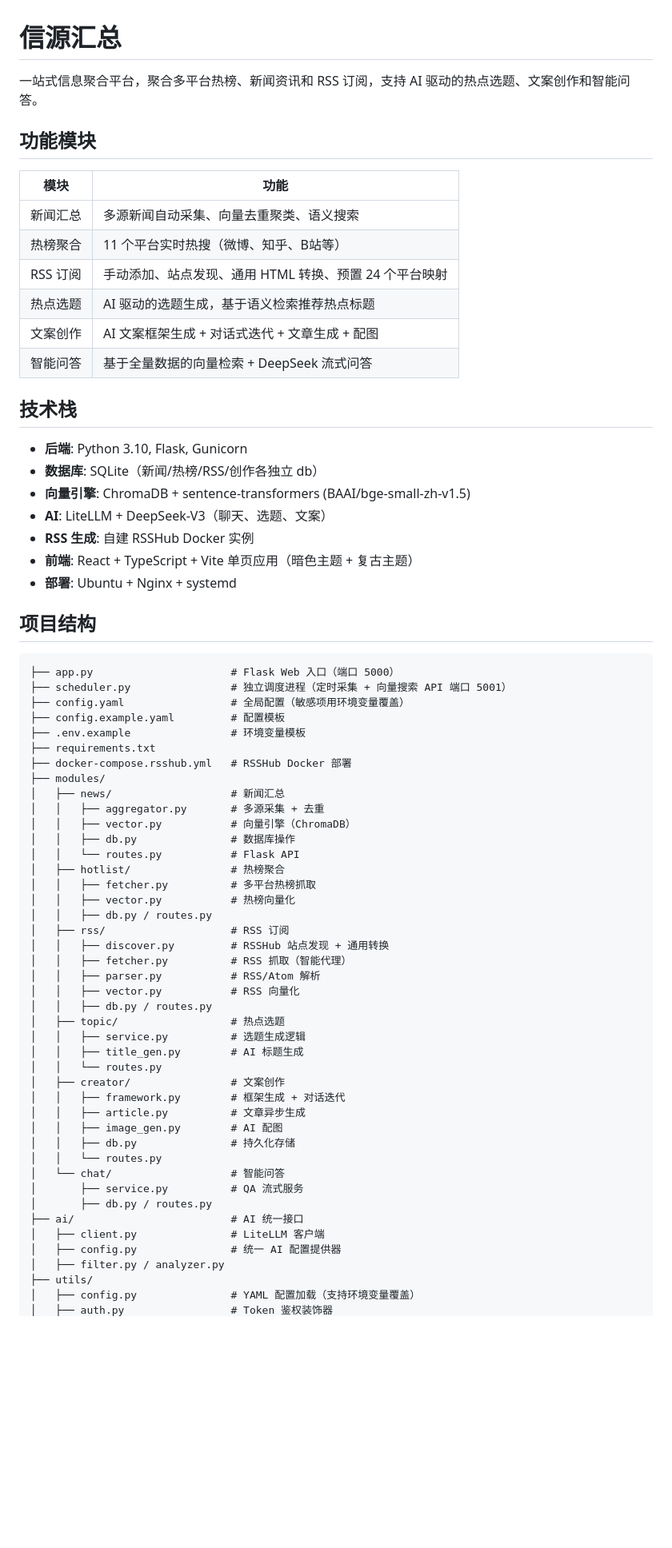
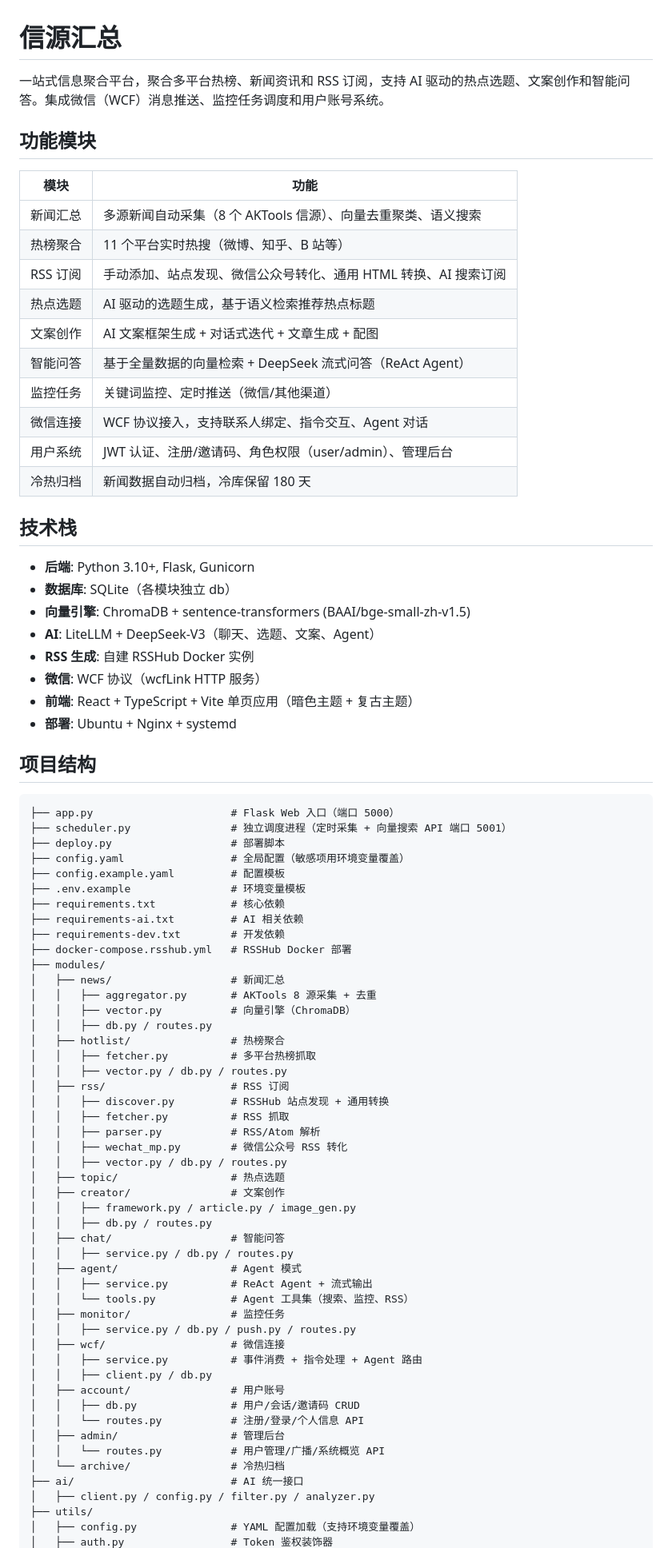
Before and after one commit to Paradox-V/Nothing-but-a-pen-pusher-, a Markdown page: README.md, the part around one of its changes. Shown at 80% size. Rendered like a GitHub page; blank space fills up the shorter version.

````diff
--- a/README.md
+++ b/README.md
@@ -1,25 +1,30 @@
 # 信源汇总
 
-一站式信息聚合平台，聚合多平台热榜、新闻资讯和 RSS 订阅，支持 AI 驱动的热点选题、文案创作和智能问答。
+一站式信息聚合平台，聚合多平台热榜、新闻资讯和 RSS 订阅，支持 AI 驱动的热点选题、文案创作和智能问答。集成微信（WCF）消息推送、监控任务调度和用户账号系统。
 
 ## 功能模块
 
 | 模块 | 功能 |
 |------|------|
-| 新闻汇总 | 多源新闻自动采集、向量去重聚类、语义搜索 |
-| 热榜聚合 | 11 个平台实时热搜（微博、知乎、B站等） |
-| RSS 订阅 | 手动添加、站点发现、通用 HTML 转换、预置 24 个平台映射 |
+| 新闻汇总 | 多源新闻自动采集（8 个 AKTools 信源）、向量去重聚类、语义搜索 |
+| 热榜聚合 | 11 个平台实时热搜（微博、知乎、B 站等） |
+| RSS 订阅 | 手动添加、站点发现、微信公众号转化、通用 HTML 转换、AI 搜索订阅 |
 | 热点选题 | AI 驱动的选题生成，基于语义检索推荐热点标题 |
 | 文案创作 | AI 文案框架生成 + 对话式迭代 + 文章生成 + 配图 |
-| 智能问答 | 基于全量数据的向量检索 + DeepSeek 流式问答 |
+| 智能问答 | 基于全量数据的向量检索 + DeepSeek 流式问答（ReAct Agent） |
+| 监控任务 | 关键词监控、定时推送（微信/其他渠道） |
+| 微信连接 | WCF 协议接入，支持联系人绑定、指令交互、Agent 对话 |
+| 用户系统 | JWT 认证、注册/邀请码、角色权限（user/admin）、管理后台 |
+| 冷热归档 | 新闻数据自动归档，冷库保留 180 天 |
 
 ## 技术栈
 
-- **后端**: Python 3.10, Flask, Gunicorn
-- **数据库**: SQLite（新闻/热榜/RSS/创作各独立 db）
+- **后端**: Python 3.10+, Flask, Gunicorn
+- **数据库**: SQLite（各模块独立 db）
 - **向量引擎**: ChromaDB + sentence-transformers (BAAI/bge-small-zh-v1.5)
-- **AI**: LiteLLM + DeepSeek-V3（聊天、选题、文案）
+- **AI**: LiteLLM + DeepSeek-V3（聊天、选题、文案、Agent）
 - **RSS 生成**: 自建 RSSHub Docker 实例
+- **微信**: WCF 协议（wcfLink HTTP 服务）
 - **前端**: React + TypeScript + Vite 单页应用（暗色主题 + 复古主题）
 - **部署**: Ubuntu + Nginx + systemd
 
@@ -28,44 +33,50 @@
 ```
 ├── app.py                      # Flask Web 入口（端口 5000）
 ├── scheduler.py                # 独立调度进程（定时采集 + 向量搜索 API 端口 5001）
+├── deploy.py                   # 部署脚本
 ├── config.yaml                 # 全局配置（敏感项用环境变量覆盖）
 ├── config.example.yaml         # 配置模板
 ├── .env.example                # 环境变量模板
-├── requirements.txt
+├── requirements.txt            # 核心依赖
+├── requirements-ai.txt         # AI 相关依赖
+├── requirements-dev.txt        # 开发依赖
 ├── docker-compose.rsshub.yml   # RSSHub Docker 部署
 ├── modules/
 │   ├── news/                   # 新闻汇总
-│   │   ├── aggregator.py       # 多源采集 + 去重
+│   │   ├── aggregator.py       # AKTools 8 源采集 + 去重
 │   │   ├── vector.py           # 向量引擎（ChromaDB）
-│   │   ├── db.py               # 数据库操作
-│   │   └── routes.py           # Flask API
+│   │   ├── db.py / routes.py
 │   ├── hotlist/                # 热榜聚合
 │   │   ├── fetcher.py          # 多平台热榜抓取
-│   │   ├── vector.py           # 热榜向量化
-│   │   ├── db.py / routes.py
+│   │   ├── vector.py / db.py / routes.py
 │   ├── rss/                    # RSS 订阅
 │   │   ├── discover.py         # RSSHub 站点发现 + 通用转换
-│   │   ├── fetcher.py          # RSS 抓取（智能代理）
+│   │   ├── fetcher.py          # RSS 抓取
 │   │   ├── parser.py           # RSS/Atom 解析
-│   │   ├── vector.py           # RSS 向量化
+│   │   ├── wechat_mp.py        # 微信公众号 RSS 转化
+│   │   ├── vector.py / db.py / routes.py
+│   ├── topic/                  # 热点选题
+│   ├── creator/                # 文案创作
+│   │   ├── framework.py / article.py / image_gen.py
 │   │   ├── db.py / routes.py
-│   ├── topic/                  # 热点选题
-│   │   ├── service.py          # 选题生成逻辑
-│   │   ├── title_gen.py        # AI 标题生成
-│   │   └── routes.py
-│   ├── creator/                # 文案创作
-│   │   ├── framework.py        # 框架生成 + 对话迭代
-│   │   ├── article.py          # 文章异步生成
-│   │   ├── image_gen.py        # AI 配图
-│   │   ├── db.py               # 持久化存储
-│   │   └── routes.py
-│   └── chat/                   # 智能问答
-│       ├── service.py          # QA 流式服务
-│       ├── db.py / routes.py
+│   ├── chat/                   # 智能问答
+│   │   ├── service.py / db.py / routes.py
+│   ├── agent/                  # Agent 模式
+│   │   ├── service.py          # ReAct Agent + 流式输出
+│   │   └── tools.py            # Agent 工具集（搜索、监控、RSS）
+│   ├── monitor/                # 监控任务
+│   │   ├── service.py / db.py / push.py / routes.py
+│   ├── wcf/                    # 微信连接
+│   │   ├── service.py          # 事件消费 + 指令处理 + Agent 路由
+│   │   ├── client.py / db.py
+│   ├── account/                # 用户账号
+│   │   ├── db.py               # 用户/会话/邀请码 CRUD
+│   │   └── routes.py           # 注册/登录/个人信息 API
+│   ├── admin/                  # 管理后台
+│   │   └── routes.py           # 用户管理/广播/系统概览 API
+│   └── archive/                # 冷热归档
 ├── ai/                         # AI 统一接口
-│   ├── client.py               # LiteLLM 客户端
-│   ├── config.py               # 统一 AI 配置提供器
-│   ├── filter.py / analyzer.py
+│   ├── client.py / config.py / filter.py / analyzer.py
 ├── utils/
 │   ├── config.py               # YAML 配置加载（支持环境变量覆盖）
 │   ├── auth.py                 # Token 鉴权装饰器
````
Also changed, not shown: other parts of README.md (+51 -9 lines).
